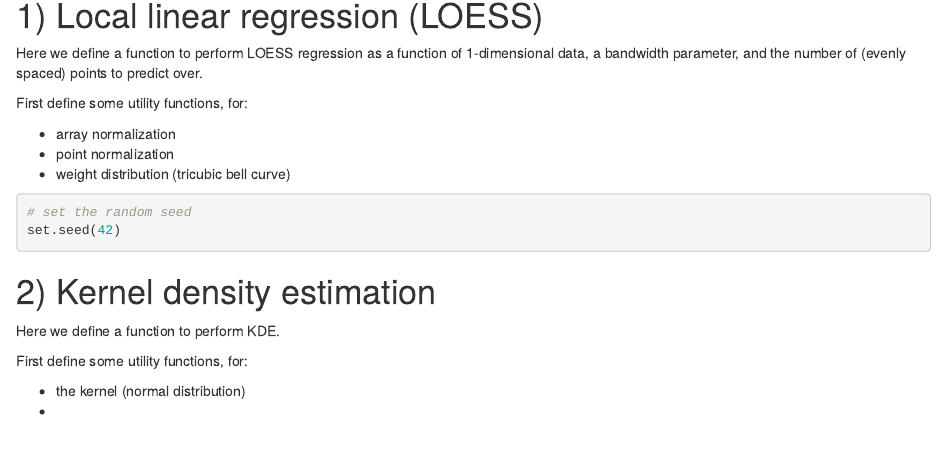
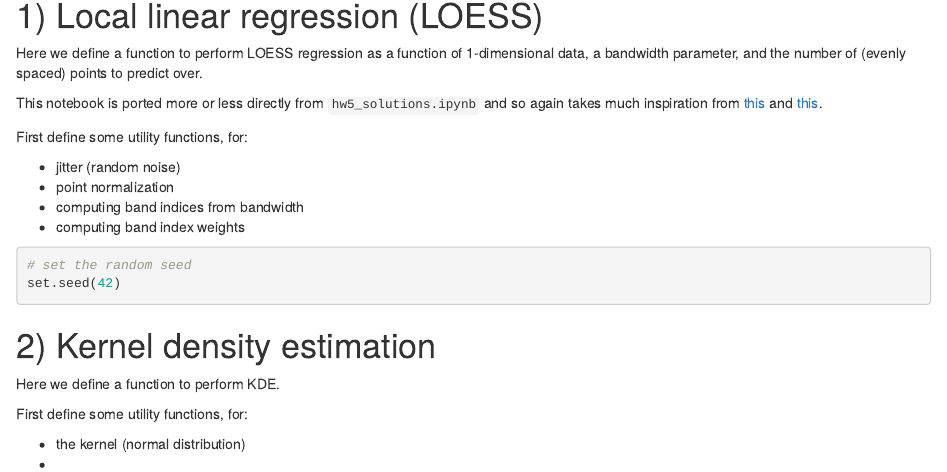
Before and after one commit to w-bonelli/STAT8330, an R Markdown document (notebooks/hw5/hw5_solutions.rmd): the page in a window 1100 px wide, from 90 px down. Rendered offline with R 4.5, knitr and Pandoc, with nearby package versions.

Commit message:
references, update requirements

````diff
--- a/notebooks/hw5/hw5_solutions.rmd
+++ b/notebooks/hw5/hw5_solutions.rmd
@@ -7,11 +7,14 @@ output: html_document
 
 Here we define a function to perform LOESS regression as a function of 1-dimensional data, a bandwidth parameter, and the number of (evenly spaced) points to predict over.
 
+This notebook is ported more or less directly from `hw5_solutions.ipynb` and so again takes much inspiration from [this](https://github.com/joaofig/pyloess/blob/e6d12ee503fd4f924273f7cb139a10ab4e096752/pyloess/Loess.py) and [this](https://xavierbourretsicotte.github.io/loess.html).
+
 First define some utility functions, for:
 
-- array normalization
+- jitter (random noise)
 - point normalization
-- weight distribution (tricubic bell curve)
+- computing band indices from bandwidth
+- computing band index weights
 
 ```{r}
 # set the random seed
````
Also changed, not shown: requirements.txt (+2 -0 lines).
